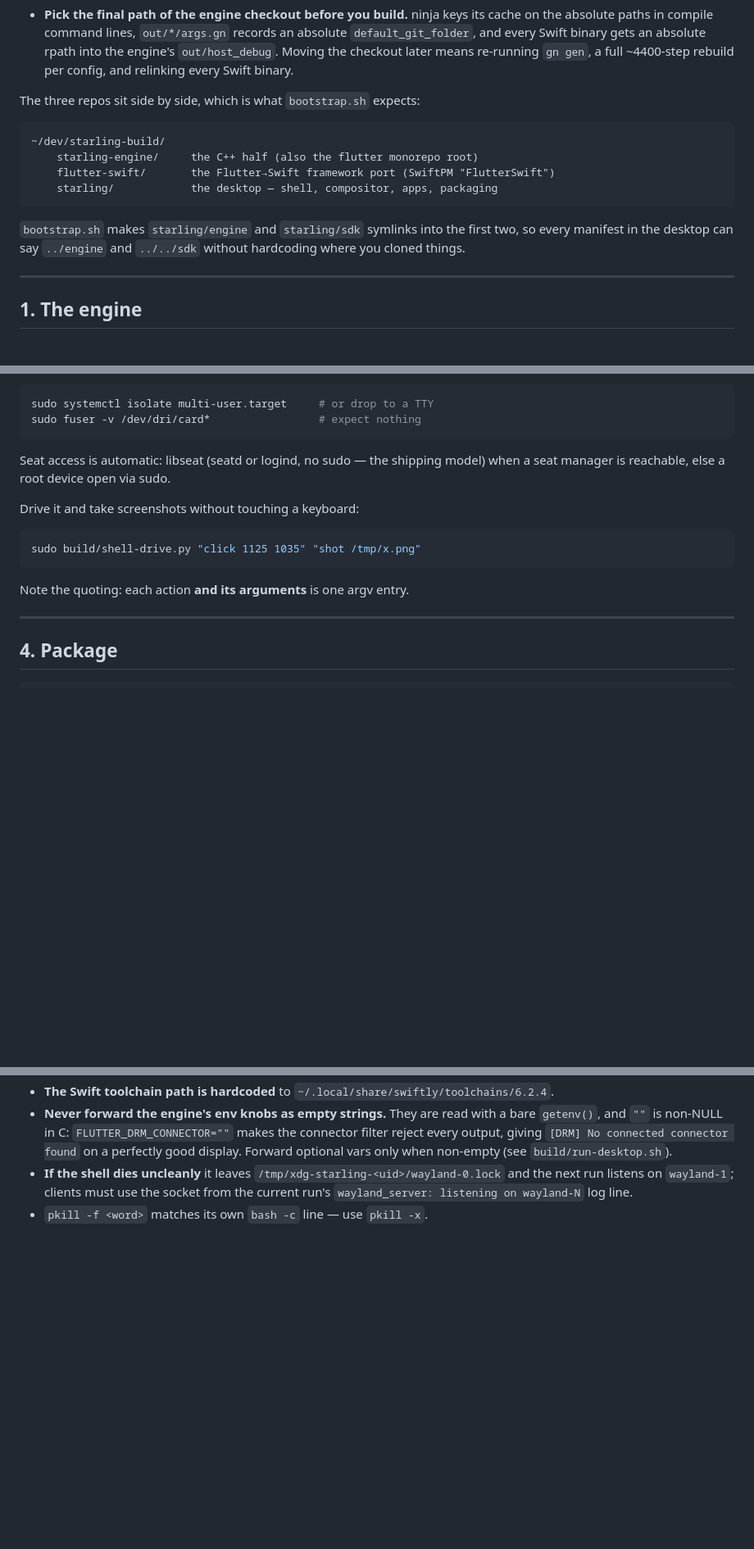
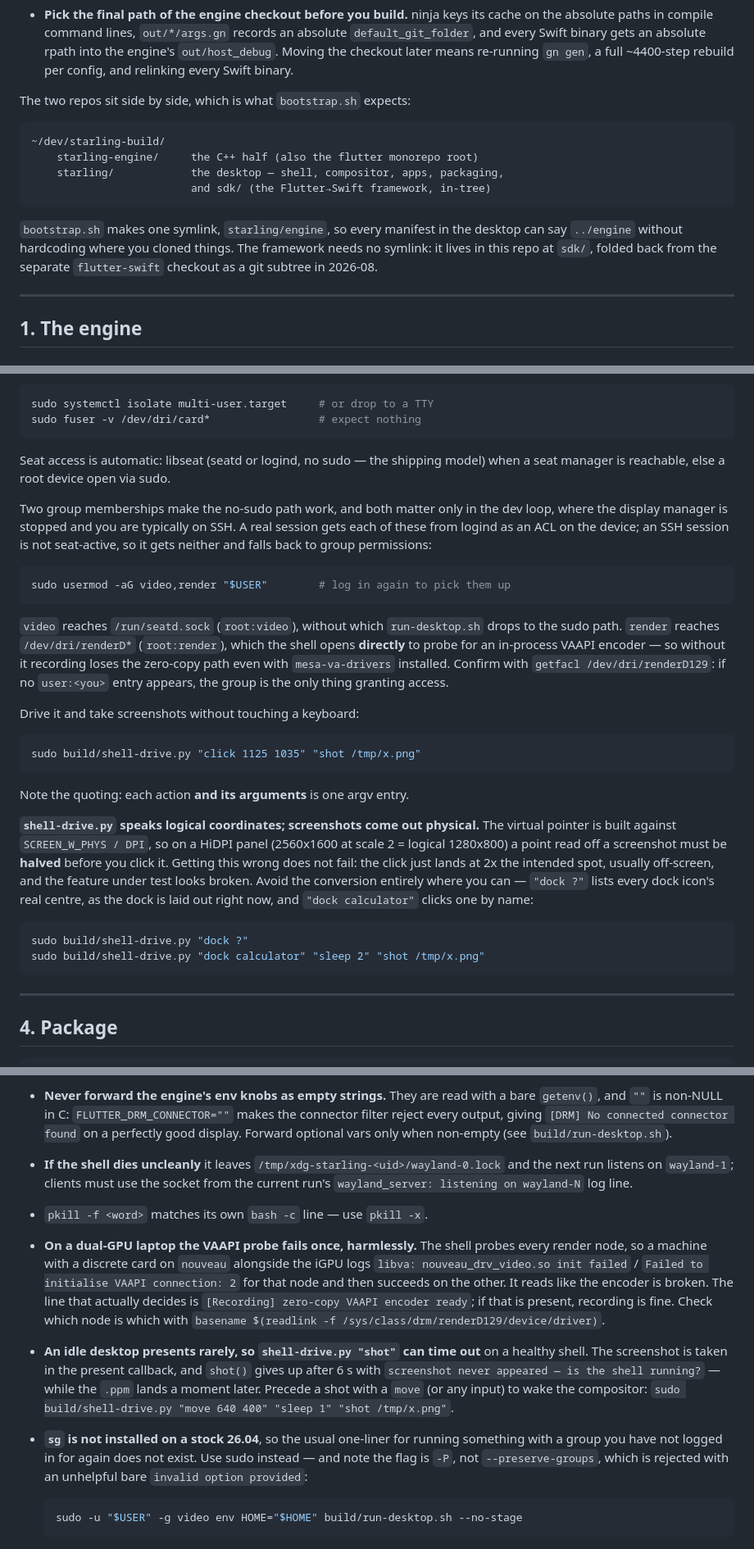
Before and after one commit to lin72h/starling, a Markdown page: docs/BUILDING.md, 3 parts joined by grey strips. Shown at 82% size. GitHub-like rendering; blank space fills up the shorter version.

Commit message:
docs: four packages nothing compiles against, and the HiDPI click trap
Verifying BUILDING.md on a fresh 26.04 box turned up four packages missing
from its apt groups. Nothing links against any of them, so the build succeeds
and each instead fails later, at run time, naming something other than the
package: netpbm (pnmtopng, behind every shell-drive screenshot), the ffmpeg
binary as distinct from the -dev headers (the recorder's pipe fallback),
mesa-va-drivers (VAAPI at all), and seatd (the no-sudo seat path).

Also documented, all met on the way through:

  - video/render group membership. It matters only in the dev loop: logind
    hands a real session an ACL, and an SSH session is not seat-active, so it
    falls back to group permissions. Without `render` the shell cannot open
    the render node it probes for an in-process encoder, and recording loses
    the zero-copy path even with the VAAPI driver installed.
  - shell-drive.py takes LOGICAL coordinates while screenshots come out
    PHYSICAL, so a point read off a 2x screenshot must be halved. It does not
    fail — the click lands at twice the intended spot and the feature under
    test looks broken. `dock ?` / `dock <name>` sidesteps the conversion.
  - three traps: the nouveau VAAPI probe that fails harmlessly on a dual-GPU
    laptop before succeeding on the iGPU, shot() timing out on an idle
    desktop that is presenting no frames, and `sg` being absent on stock
    26.04 (sudo's flag is -P, not --preserve-groups).

Section 0 also described three repos and an `sdk` symlink that bootstrap.sh
has not made since sdk/ was folded back in as a subtree — section 2.3 already
said the opposite.

Co-Authored-By: Claude Opus 5 (1M context) <noreply@anthropic.com>
Claude-Session: https://claude.ai/code/session_01PzjHtcJBgaxAJfwJLx5DbD

````diff
--- a/docs/BUILDING.md
+++ b/docs/BUILDING.md
@@ -46,18 +53,19 @@ nothing extra to type. What they are and why is in
   means re-running `gn gen`, a full ~4400-step rebuild per config, and
   relinking every Swift binary.
 
-The three repos sit side by side, which is what `bootstrap.sh` expects:
+The two repos sit side by side, which is what `bootstrap.sh` expects:
 
 ```
 ~/dev/starling-build/
     starling-engine/     the C++ half (also the flutter monorepo root)
-    flutter-swift/       the Flutter→Swift framework port (SwiftPM "FlutterSwift")
-    starling/            the desktop — shell, compositor, apps, packaging
+    starling/            the desktop — shell, compositor, apps, packaging,
+                         and sdk/ (the Flutter→Swift framework, in-tree)
 ```
 
-`bootstrap.sh` makes `starling/engine` and `starling/sdk` symlinks into the
-first two, so every manifest in the desktop can say `../engine` and `../../sdk`
-without hardcoding where you cloned things.
+`bootstrap.sh` makes one symlink, `starling/engine`, so every manifest in the
+desktop can say `../engine` without hardcoding where you cloned things. The
+framework needs no symlink: it lives in this repo at `sdk/`, folded back from
+the separate `flutter-swift` checkout as a git subtree in 2026-08.
 
 ---
 
@@ -295,6 +323,23 @@ sudo fuser -v /dev/dri/card*                 # expect nothing
 Seat access is automatic: libseat (seatd or logind, no sudo — the shipping
 model) when a seat manager is reachable, else a root device open via sudo.
 
+Two group memberships make the no-sudo path work, and both matter only in the
+dev loop, where the display manager is stopped and you are typically on SSH.
+A real session gets each of these from logind as an ACL on the device; an SSH
+session is not seat-active, so it gets neither and falls back to group
+permissions:
+
+```bash
+sudo usermod -aG video,render "$USER"        # log in again to pick them up
+```
+
+`video` reaches `/run/seatd.sock` (`root:video`), without which `run-desktop.sh`
+drops to the sudo path. `render` reaches `/dev/dri/renderD*` (`root:render`),
+which the shell opens **directly** to probe for an in-process VAAPI encoder —
+so without it recording loses the zero-copy path even with `mesa-va-drivers`
+installed. Confirm with `getfacl /dev/dri/renderD129`: if no `user:<you>` entry
+appears, the group is the only thing granting access.
+
 Drive it and take screenshots without touching a keyboard:
 
 ```bash
@@ -302,6 +347,20 @@ sudo build/shell-drive.py "click 1125 1035" "shot /tmp/x.png"
 ```
 
 Note the quoting: each action **and its arguments** is one argv entry.
+
+**`shell-drive.py` speaks logical coordinates; screenshots come out physical.**
+The virtual pointer is built against `SCREEN_W_PHYS / DPI`, so on a HiDPI panel
+(2560x1600 at scale 2 = logical 1280x800) a point read off a screenshot must be
+**halved** before you click it. Getting this wrong does not fail: the click just
+lands at 2x the intended spot, usually off-screen, and the feature under test
+looks broken. Avoid the conversion entirely where you can — `"dock ?"` lists
+every dock icon's real centre, as the dock is laid out right now, and
+`"dock calculator"` clicks one by name:
+
+```bash
+sudo build/shell-drive.py "dock ?"
+sudo build/shell-drive.py "dock calculator" "sleep 2" "shot /tmp/x.png"
+```
 
 ---
 
@@ -404,3 +463,27 @@ rm -rf ~/.cache/clang
   and the next run listens on `wayland-1`; clients must use the socket from the
   current run's `wayland_server: listening on wayland-N` log line.
 - `pkill -f <word>` matches its own `bash -c` line — use `pkill -x`.
+- **On a dual-GPU laptop the VAAPI probe fails once, harmlessly.** The shell
+  probes every render node, so a machine with a discrete card on `nouveau`
+  alongside the iGPU logs
+  `libva: nouveau_drv_video.so init failed` / `Failed to initialise VAAPI
+  connection: 2` for that node and then succeeds on the other. It reads like the
+  encoder is broken. The line that actually decides is
+  `[Recording] zero-copy VAAPI encoder ready`; if that is present, recording is
+  fine. Check which node is which with
+  `basename $(readlink -f /sys/class/drm/renderD129/device/driver)`.
+- **An idle desktop presents rarely, so `shell-drive.py "shot"` can time out**
+  on a healthy shell. The screenshot is taken in the present callback, and
+  `shot()` gives up after 6 s with `screenshot never appeared — is the shell
+  running?` — while the `.ppm` lands a moment later. Precede a shot with a
+  `move` (or any input) to wake the compositor:
+  `sudo build/shell-drive.py "move 640 400" "sleep 1" "shot /tmp/x.png"`.
+- **`sg` is not installed on a stock 26.04**, so the usual one-liner for
+  running something with a group you have not logged in for again does not
+  exist. Use sudo instead — and note the flag is `-P`, not
+  `--preserve-groups`, which is rejected with an unhelpful bare
+  `invalid option provided`:
+
+  ```bash
+  sudo -u "$USER" -g video env HOME="$HOME" build/run-desktop.sh --no-stage
+  ```
````
Also changed, not shown: other parts of docs/BUILDING.md (+27 -0 lines).
